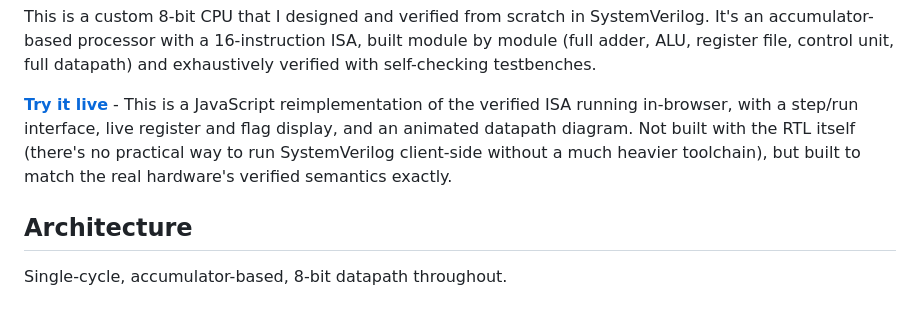
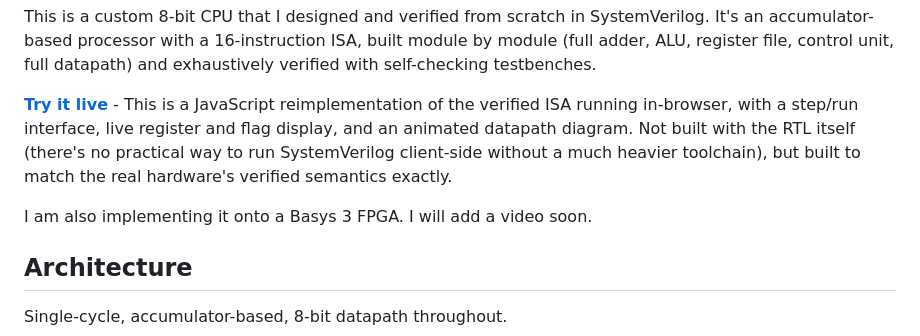
Before and after one commit to ishaank1607/8-bit-CPU, a Markdown page: README.md, the part around the change. GitHub-like rendering; blank space fills up the shorter version.

Commit message:
Update README with FPGA implementation details
Added information about FPGA implementation and upcoming video.

```diff
--- a/README.md
+++ b/README.md
@@ -5,6 +5,8 @@
 This is a custom 8-bit CPU that I designed and verified from scratch in SystemVerilog. It's an accumulator-based processor with a 16-instruction ISA, built module by module (full adder, ALU, register file, control unit, full datapath) and exhaustively verified with self-checking testbenches.
 
 **[Try it live](https://ishaank1607.github.io/8-bit-CPU/)** - This is a JavaScript reimplementation of the verified ISA running in-browser, with a step/run interface, live register and flag display, and an animated datapath diagram. Not built with the RTL itself (there's no practical way to run SystemVerilog client-side without a much heavier toolchain), but built to match the real hardware's verified semantics exactly.
+
+I am also implementing it onto a Basys 3 FPGA. I will add a video soon.
 
 ## Architecture
 
```
